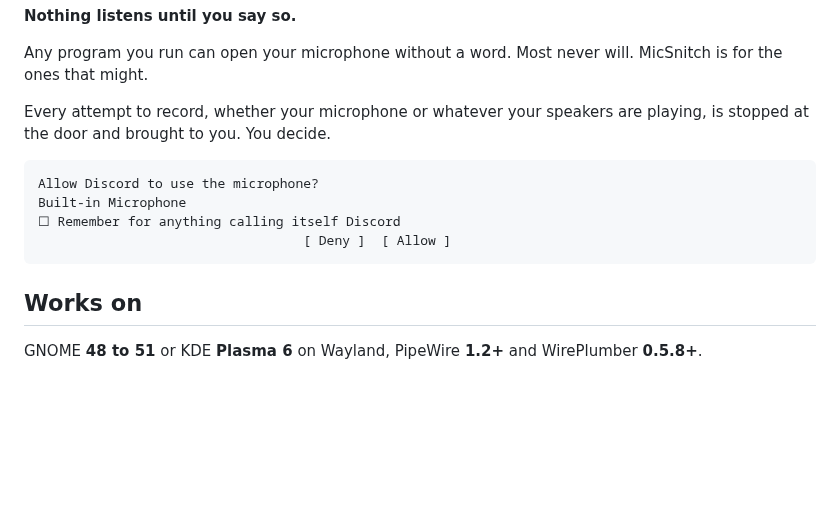
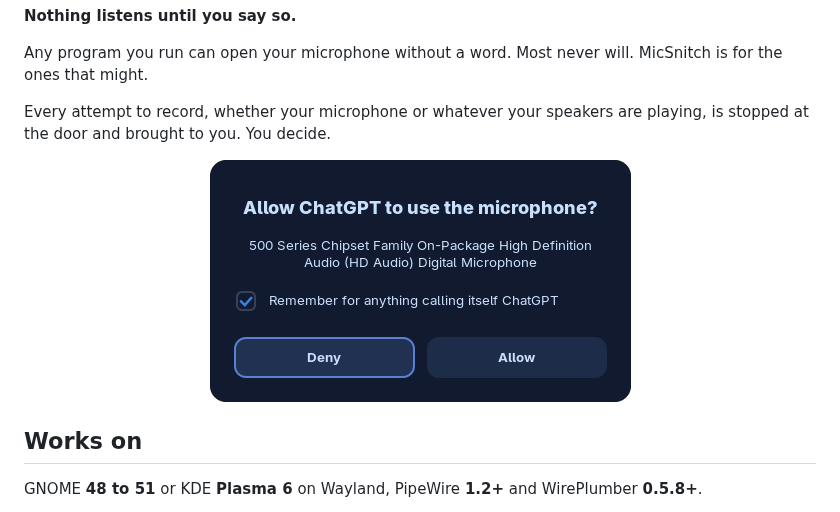
Before and after one commit to miralemalic/micsnitch, a Markdown page: README.md, the part around one of its changes. GitHub-like rendering; pictures changed too: docs/popup.png (added); blank space fills up the shorter version.

Commit message:
README: show the popup and the menus

````diff
--- a/README.md
+++ b/README.md
@@ -10,12 +10,9 @@ MicSnitch is for the ones that might.
 Every attempt to record, whether your microphone or whatever your speakers are
 playing, is stopped at the door and brought to you. You decide.
 
-```text
-Allow Discord to use the microphone?
-Built-in Microphone
-☐ Remember for anything calling itself Discord
-                                  [ Deny ]  [ Allow ]
-```
+<p align="center">
+  <img src="docs/popup.png" width="421" alt="A popup asking: Allow ChatGPT to use the microphone? It names the microphone, offers to remember the answer for anything calling itself ChatGPT, and has Deny and Allow buttons.">
+</p>
 
 ## Works on
 
````
Also changed, not shown: other parts of README.md (+13 -0 lines), docs/gnome-menu.png (added), docs/kde-window.png (added).
